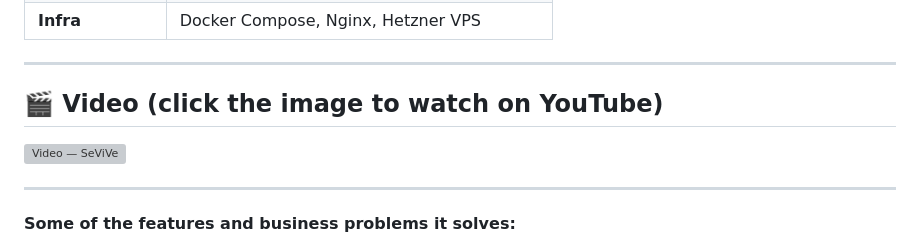
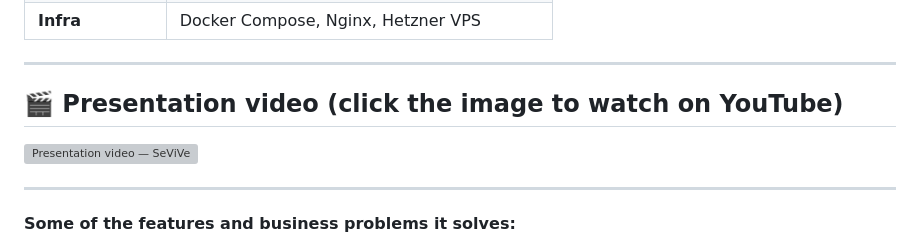
Before and after one commit to IvanGomezDellOsa/PilatesAllCanning_App, a Markdown page: README.en.md, the part around the change. Rendered like a GitHub page; grey boxes are pictures that could not be loaded.

```diff
--- a/README.en.md
+++ b/README.en.md
@@ -22,9 +22,9 @@ A complete freelance project: from client acquisition to final delivery. I worke
 
 ---
 
-## 🎬 Video (click the image to watch on YouTube)
+## 🎬 Presentation video (click the image to watch on YouTube)
 
-[![Video — SeViVe](https://img.youtube.com/vi/nI6Iz2L-hFs/hqdefault.jpg)](https://youtu.be/nI6Iz2L-hFs)
+[![Presentation video — SeViVe](https://img.youtube.com/vi/nI6Iz2L-hFs/hqdefault.jpg)](https://youtu.be/nI6Iz2L-hFs)
 
 ---
 
```
Also changed, not shown: README.md (+2 -2 lines).
